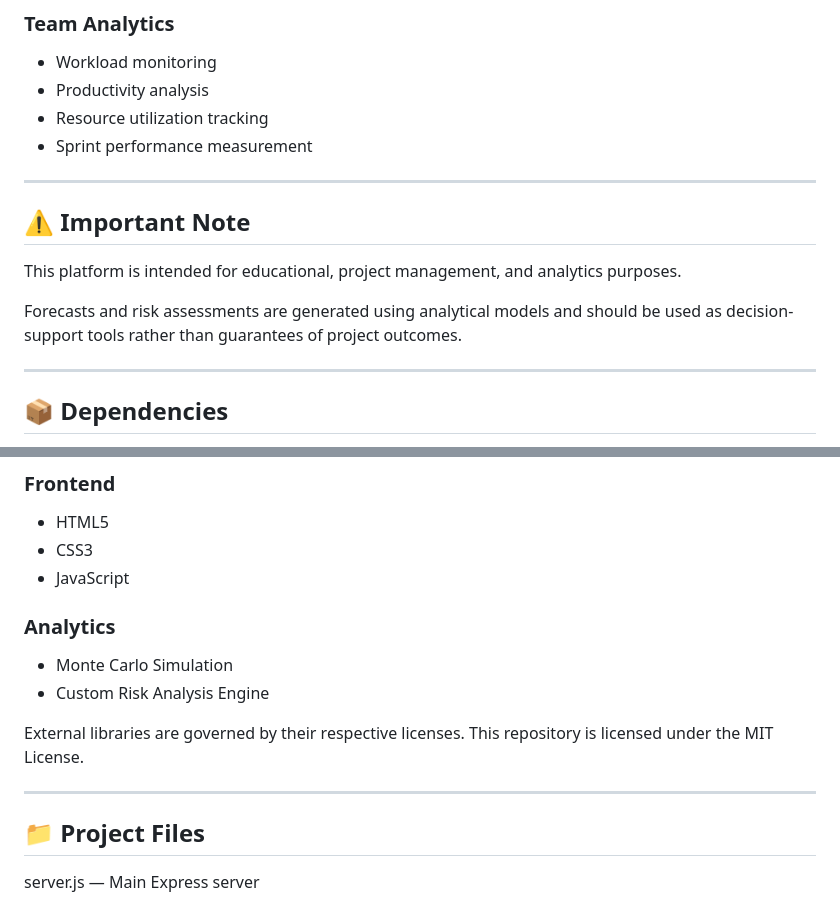
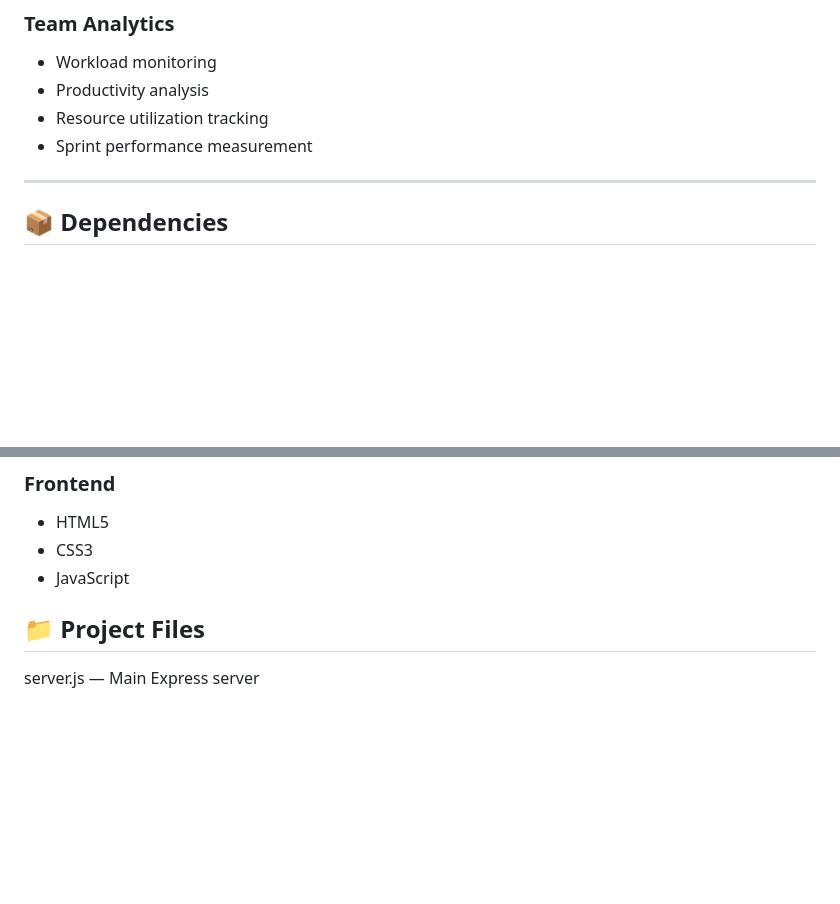
Before and after one commit to pranitha-r/ProjectIQ-AI-Intelligent-Project-Management-Analytics-Platform, a Markdown page: README.md, 2 parts joined by grey strips. GitHub-like rendering; blank space fills up the shorter version.

```diff
--- a/README.md
+++ b/README.md
@@ -151,13 +151,6 @@ http://localhost:3000
 * Resource utilization tracking
 * Sprint performance measurement
 
----
-
-## ⚠️ Important Note
-
-This platform is intended for educational, project management, and analytics purposes.
-
-Forecasts and risk assessments are generated using analytical models and should be used as decision-support tools rather than guarantees of project outcomes.
 
 ---
 
@@ -177,14 +170,6 @@ The application uses the following technologies:
 * CSS3
 * JavaScript
 
-### Analytics
-
-* Monte Carlo Simulation
-* Custom Risk Analysis Engine
-
-External libraries are governed by their respective licenses. This repository is licensed under the MIT License.
-
----
 
 ## 📁 Project Files
 
```
